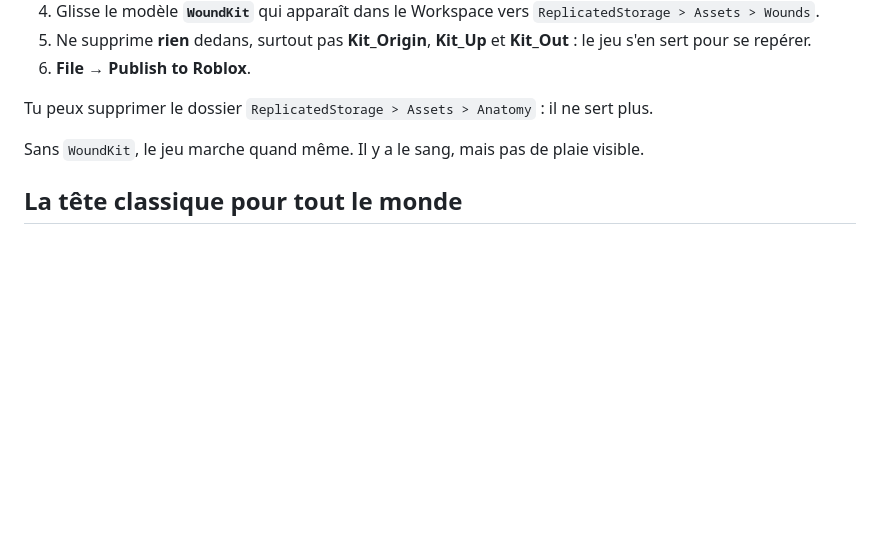
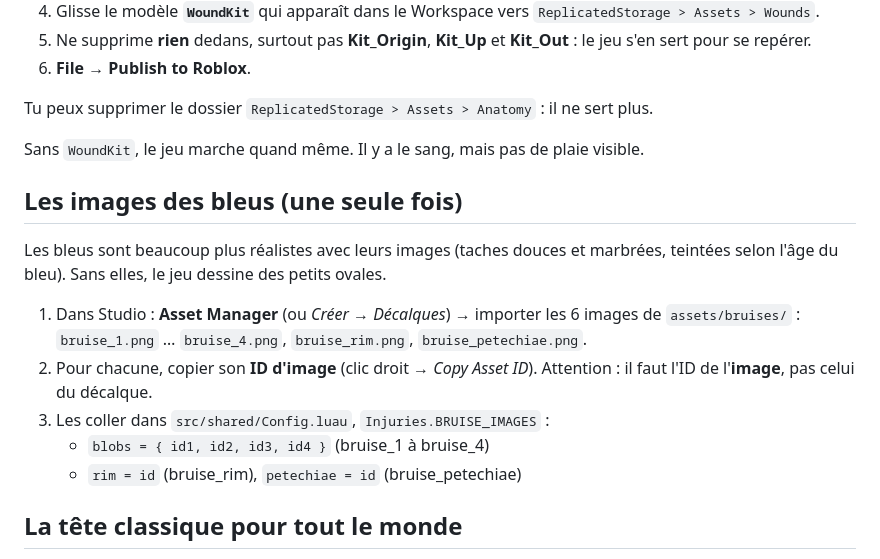
Before and after one commit to gifffer/realistic-battleground, a Markdown page: docs/WOUNDS_FR.md, the part around the change. Drawn GitHub-style; blank space fills up the shorter version.

Commit message:
Bruises drawn from soft, mottled pictures (optional)
assets/bruises: four bruise pictures (a blotchy outline, very soft edges,
darker clumps where blood pooled; grey, tinted in the game by the
bruise's age), a soft halo and pinpoint bleeding, generated
procedurally. Once uploaded (their ids in Config.Injuries.BRUISE_IMAGES,
steps in docs/WOUNDS_FR.md) a bruise is a few of them layered on the
skin (halo, bruise, darker clumps growing with its level, petechiae),
lit like the skin, ageing red to purple to blue, fading out when it
heals. Without the ids nothing changes (the ovals).

Co-Authored-By: Claude Opus 5.5 <noreply@anthropic.com>
Claude-Session: https://claude.ai/code/session_01J7AngvhGU1NARLygXpdcY3

```diff
--- a/docs/WOUNDS_FR.md
+++ b/docs/WOUNDS_FR.md
@@ -36,6 +36,16 @@ Tu peux supprimer le dossier `ReplicatedStorage > Assets > Anatomy` : il ne sert
 
 Sans `WoundKit`, le jeu marche quand même. Il y a le sang, mais pas de plaie visible.
 
+## Les images des bleus (une seule fois)
+
+Les bleus sont beaucoup plus réalistes avec leurs images (taches douces et marbrées, teintées selon l'âge du bleu). Sans elles, le jeu dessine des petits ovales.
+
+1. Dans Studio : **Asset Manager** (ou *Créer → Décalques*) → importer les 6 images de `assets/bruises/` : `bruise_1.png` … `bruise_4.png`, `bruise_rim.png`, `bruise_petechiae.png`.
+2. Pour chacune, copier son **ID d'image** (clic droit → *Copy Asset ID*). Attention : il faut l'ID de l'**image**, pas celui du décalque.
+3. Les coller dans `src/shared/Config.luau`, `Injuries.BRUISE_IMAGES` :
+   - `blobs = { id1, id2, id3, id4 }` (bruise_1 à bruise_4)
+   - `rim = id` (bruise_rim), `petechiae = id` (bruise_petechiae)
+
 ## La tête classique pour tout le monde
 
 Chaque combattant reçoit la **tête Roblox classique** : son visage et sa couleur de peau restent. C'est nécessaire parce que la partie blessée est remplacée par une copie exacte, percée là où se trouve la plaie (Roblox ne permet pas de percer une partie). La copie est faite aux mesures exactes de la tête classique, donc on ne voit pas la différence.
```
Also changed, not shown: assets/bruises/bruise_1.png (added), assets/bruises/bruise_2.png (added), assets/bruises/bruise_3.png (added), assets/bruises/bruise_4.png (added), assets/bruises/bruise_petechiae.png (added), assets/bruises/bruise_rim.png (added), 2 other files.
